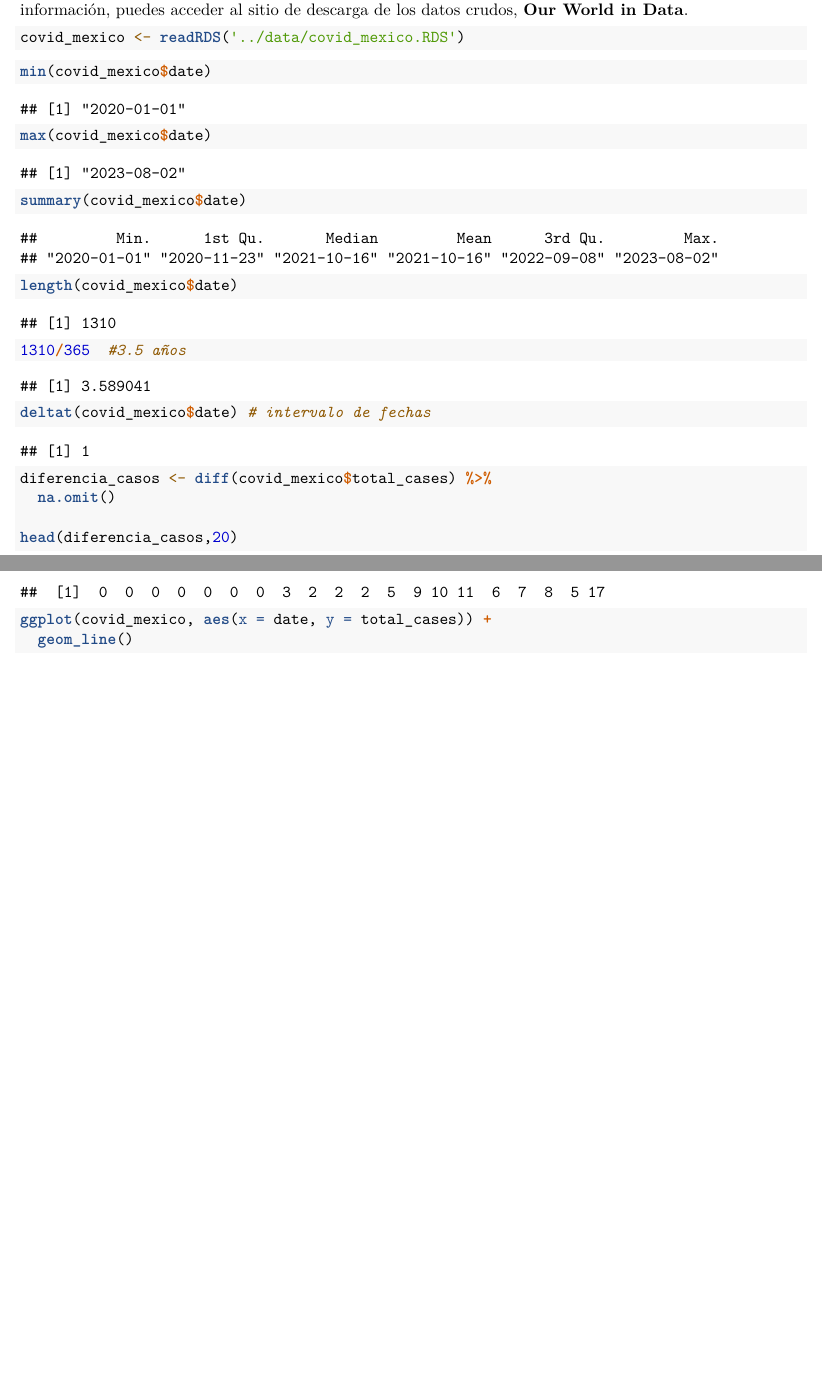
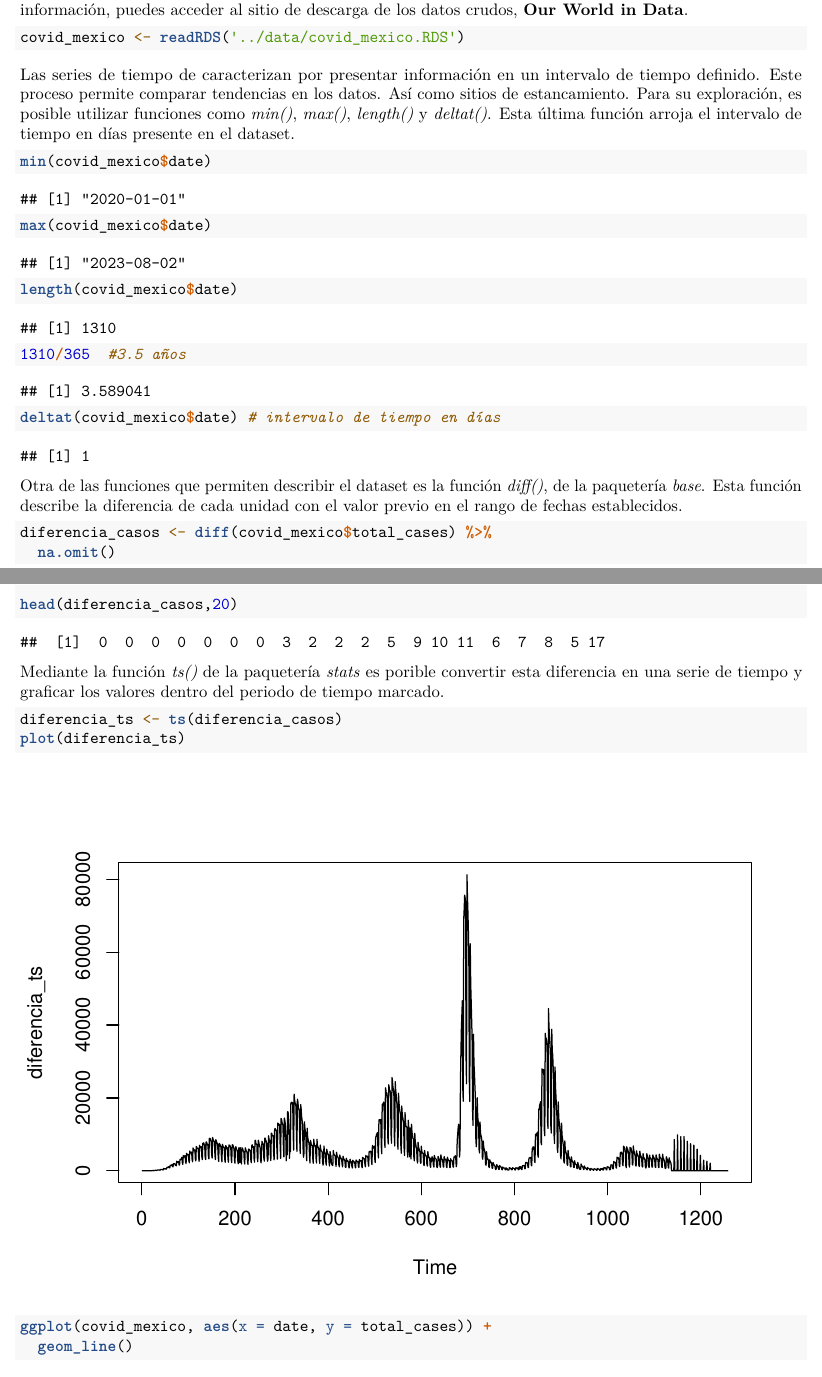
Before and after one commit to ArmandoODV19/model_in_R, an R Markdown document (series_de_tiempo/series_temporales.Rmd): two parts of pages 1 and 2 of 7 before the commit and two parts of pages 1 and 2 of 8 after it, joined at a grey line, cut so that both start at the same text, the shorter picture padded with empty space. Rendered offline with R 4.5, knitr and Pandoc, then LaTeX, with nearby package versions.

Commit message:
graficando diferencia

````diff
--- a/series_de_tiempo/series_temporales.Rmd
+++ b/series_de_tiempo/series_temporales.Rmd
@@ -28,22 +28,30 @@ De la misma manera, llamaremos a nuestro conjunto de datos a utilizar en el desa
 covid_mexico <- readRDS('../data/covid_mexico.RDS')
 ```
 
+Las series de tiempo de caracterizan por presentar información en un intervalo de tiempo definido. Este proceso permite comparar tendencias en los datos. Así como sitios de estancamiento. Para su exploración, es posible utilizar funciones como *min()*, *max()*, *length()* y *deltat()*. Esta última función arroja el intervalo de tiempo en días presente en el dataset.
 
 ```{r explorando, echo=TRUE}
 min(covid_mexico$date)
 max(covid_mexico$date)
-summary(covid_mexico$date)
 length(covid_mexico$date)
 1310/365  #3.5 años
-deltat(covid_mexico$date) # intervalo de fechas
+deltat(covid_mexico$date) # intervalo de tiempo en días
 ```
 
+Otra de las funciones que permiten describir el dataset es la función *diff()*, de la paquetería *base*. Esta función describe la diferencia de cada unidad con el valor previo en el rango de fechas establecidos.
 
 ```{r diferencia, echo=TRUE}
 diferencia_casos <- diff(covid_mexico$total_cases) %>%
   na.omit()
 
 head(diferencia_casos,20)
+```
+
+Mediante la función *ts()* de la paquetería *stats* es porible convertir esta diferencia en una serie de tiempo y graficar los valores dentro del periodo de tiempo marcado.
+
+```{r dif2, echo=TRUE}
+diferencia_ts <- ts(diferencia_casos)
+plot(diferencia_ts)
 ```
 
 
````
